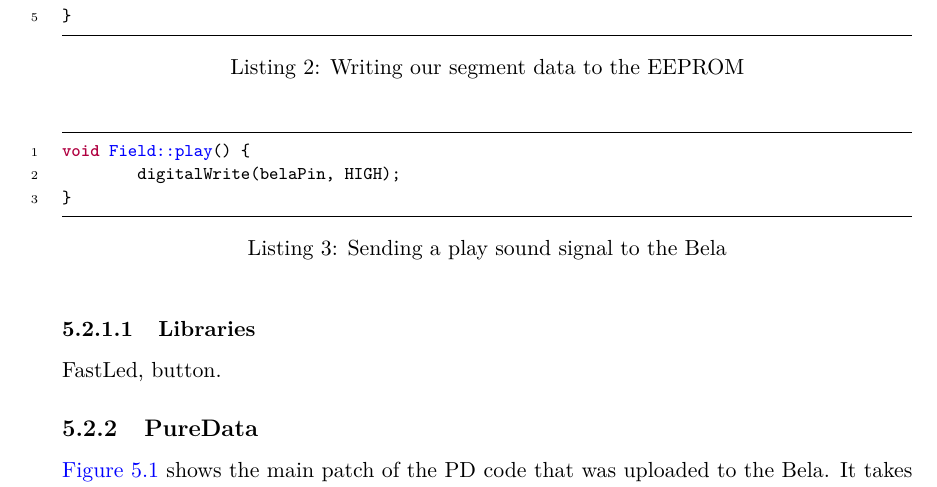
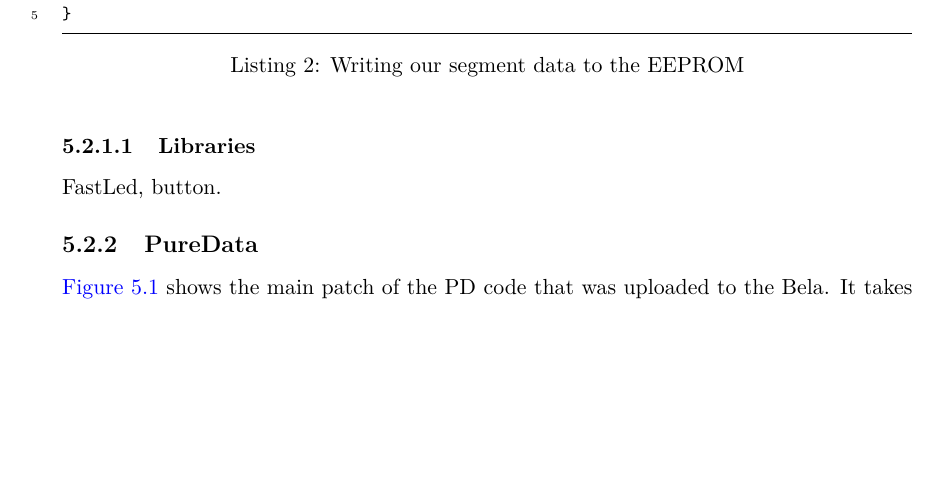
Before and after one commit to totalfreak/medialogyp4, a LaTeX thesis (Main.tex, which reads include/Implemention.tex): part of page 38 of 52, cut so that both start at the same text, the shorter picture padded with empty space. Compiled offline with pdfLaTeX.

Commit message:
Removed code snippet

```diff
--- a/include/Implemention.tex
+++ b/include/Implemention.tex
@@ -43,16 +43,6 @@ void writeSegments() {
   for(int i = 0; i < amountOfSegments; i++) {
 	EEPROM.put(i*sizeof(Segment), segments[i]);
   }
-}
-			\end{minted}
-		\end{listing}
-
-		\begin{listing}[H]
-			\caption{Sending a play sound signal to the Bela}
-			\label{listing:playSound}
-			\begin{minted}[frame=lines,framesep=2mm,baselinestretch=1.1,fontsize=\footnotesize,linenos]{cpp}
-void Field::play() {
-	digitalWrite(belaPin, HIGH);
 }
 			\end{minted}
 		\end{listing}
```
